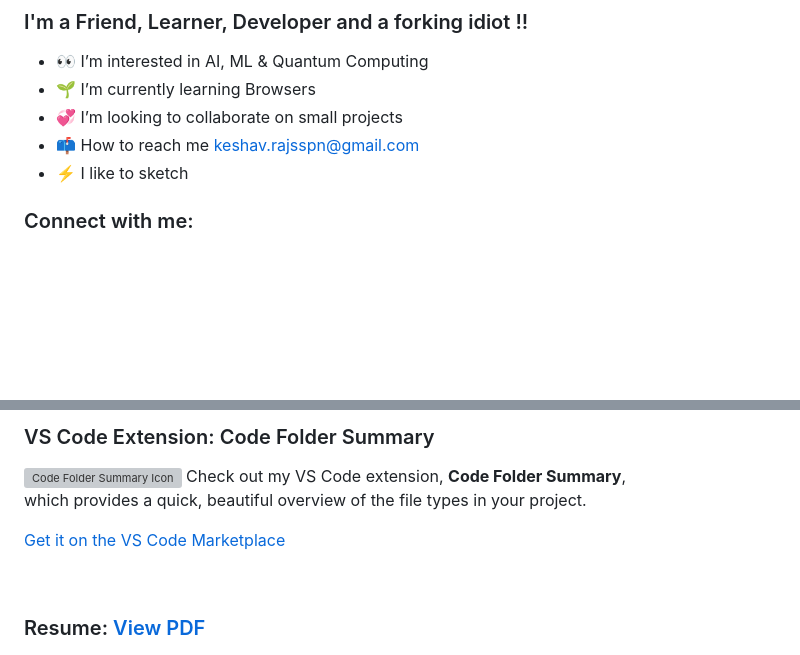
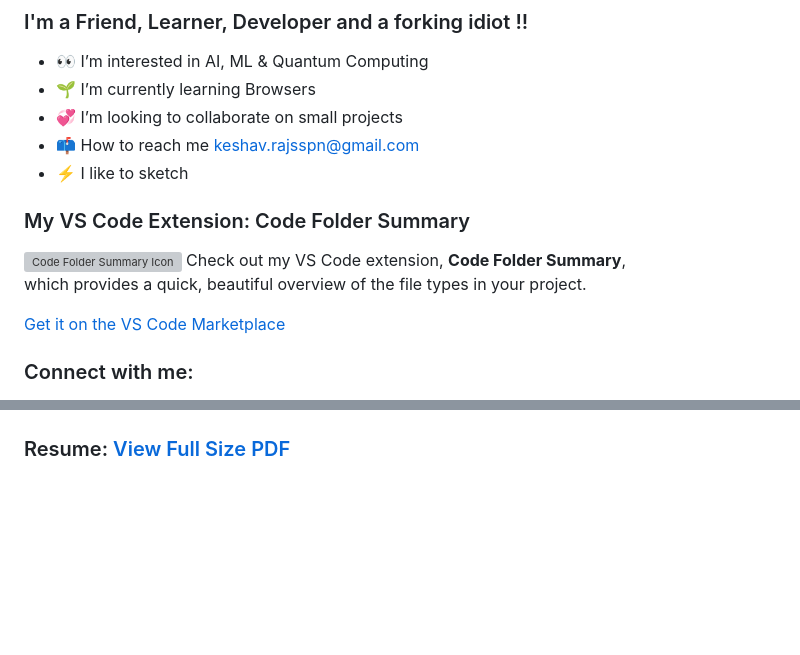
Before and after one commit to k-e-s-h-a-v/k-e-s-h-a-v, a Markdown page: README.md, 2 parts joined by grey strips. GitHub-like rendering; blank space fills up the shorter version; grey boxes are pictures that could not be loaded.

```diff
--- a/README.md
+++ b/README.md
@@ -6,5 +6,13 @@
 - 📫 How to reach me keshav.rajsspn@gmail.com
 - ⚡ I like to sketch
 
+
+### My VS Code Extension: Code Folder Summary
+<a href="https://marketplace.visualstudio.com/items?itemName=k-e-s-h-a-v.code-folder-summary"><img src="https://raw.githubusercontent.com/k-e-s-h-a-v/code-folder-summary/main/images/code-folder-summary.png" alt="Code Folder Summary Icon" width="50px" align="left"></a> Check out my VS Code extension, **Code Folder Summary**,\
+ which provides a quick, beautiful overview of the file types in your project.
+
+[Get it on the VS Code Marketplace](https://marketplace.visualstudio.com/items?itemName=k-e-s-h-a-v.code-folder-summary)
+
+
 ### Connect with me:
 
@@ -31,13 +38,6 @@
 
-### VS Code Extension: Code Folder Summary
-<a href="https://marketplace.visualstudio.com/items?itemName=k-e-s-h-a-v.code-folder-summary"><img src="https://raw.githubusercontent.com/k-e-s-h-a-v/code-folder-summary/main/images/code-folder-summary.png" alt="Code Folder Summary Icon" width="50px" align="left"></a> Check out my VS Code extension, **Code Folder Summary**,\
- which provides a quick, beautiful overview of the file types in your project.
 
-[Get it on the VS Code Marketplace](https://marketplace.visualstudio.com/items?itemName=k-e-s-h-a-v.code-folder-summary)
-
-<br />
-
-### Resume: [View  PDF](https://k-e-s-h-a-v.github.io/k-e-s-h-a-v/)
+### Resume: [View Full Size PDF](https://k-e-s-h-a-v.github.io/k-e-s-h-a-v/)
 
 ![Resume](output/resume.jpg)
 
```
Also changed, not shown: other parts of README.md (+2 -3 lines).
